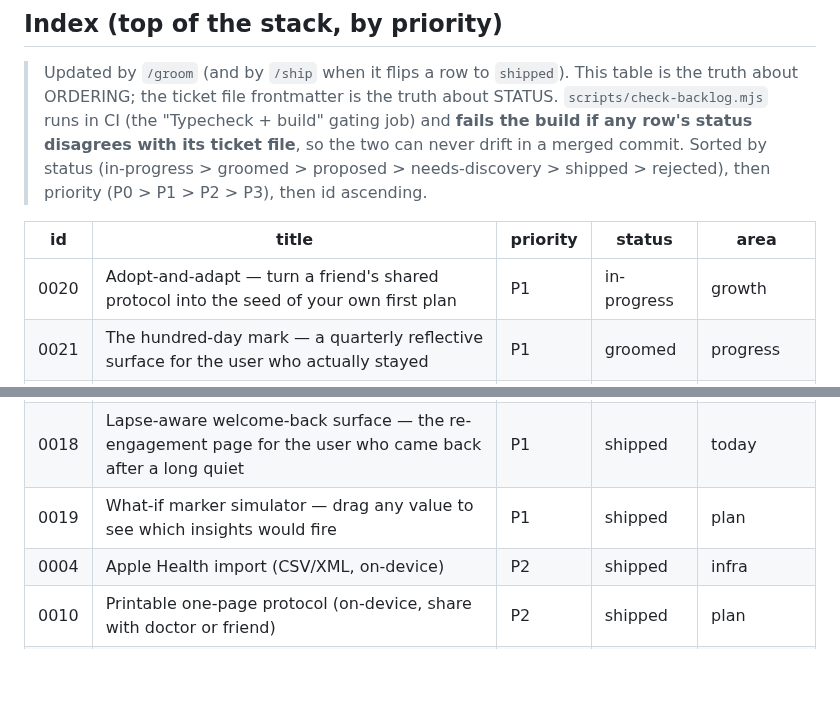
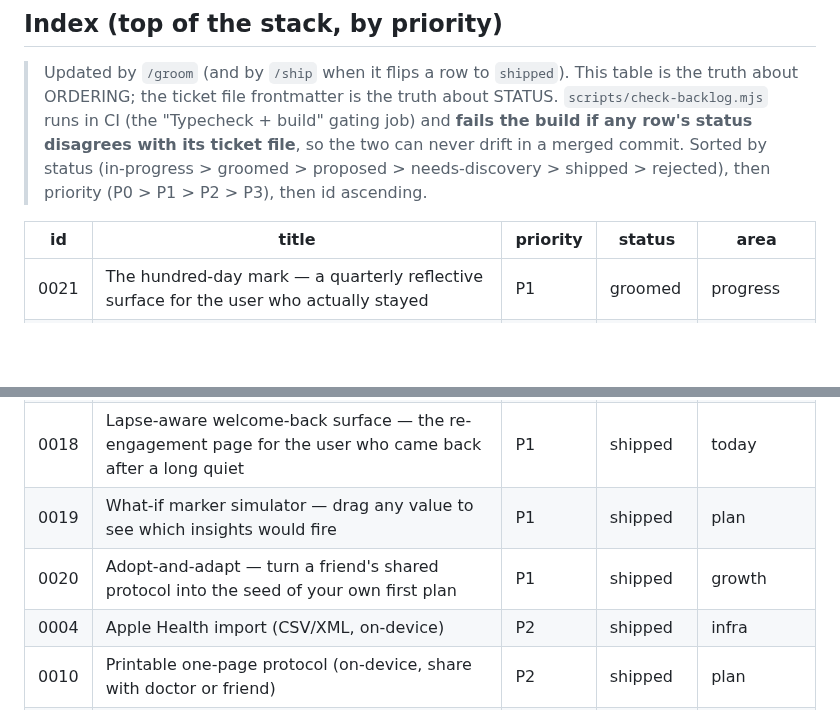
Before and after one commit to mutaaf/almanac, a Markdown page: docs/backlog/README.md, 2 parts joined by grey strips. Drawn GitHub-style; blank space fills up the shorter version.

```diff
--- a/docs/backlog/README.md
+++ b/docs/backlog/README.md
@@ -59,7 +59,6 @@ owner: gtm-innovation
 
 | id | title | priority | status | area |
 |----|-------|----------|--------|------|
-| 0020 | Adopt-and-adapt — turn a friend's shared protocol into the seed of your own first plan | P1 | in-progress | growth |
 | 0021 | The hundred-day mark — a quarterly reflective surface for the user who actually stayed | P1 | groomed | progress |
 | 0022 | User-authored insight rules with citations — extend the engine the same way 0002 extended the markers | P2 | groomed | plan |
 | 0023 | Insight stance — pin, snooze, or dismiss insights into the persistent timeline | P2 | groomed | plan |
@@ -82,6 +81,7 @@ owner: gtm-innovation
 | 0017 | Shareable protocol link — text a friend your actual protocol without a backend | P1 | shipped | growth |
 | 0018 | Lapse-aware welcome-back surface — the re-engagement page for the user who came back after a long quiet | P1 | shipped | today |
 | 0019 | What-if marker simulator — drag any value to see which insights would fire | P1 | shipped | plan |
+| 0020 | Adopt-and-adapt — turn a friend's shared protocol into the seed of your own first plan | P1 | shipped | growth |
 | 0004 | Apple Health import (CSV/XML, on-device) | P2 | shipped | infra |
 | 0010 | Printable one-page protocol (on-device, share with doctor or friend) | P2 | shipped | plan |
 | 0013 | Insight engine provenance — show every rule's evidence on the Plan page | P2 | shipped | plan |
```
Also changed, not shown: docs/backlog/0020-adopt-and-adapt-shared-protocol.md (+2 -1 lines).
